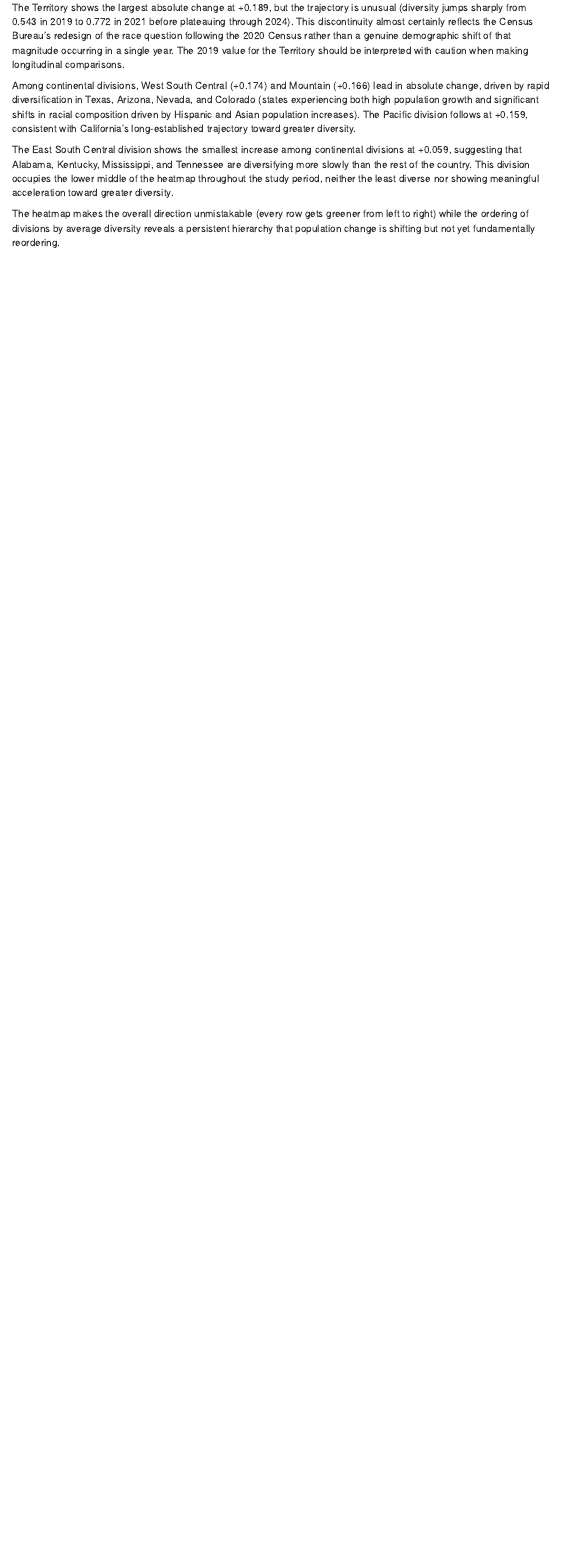
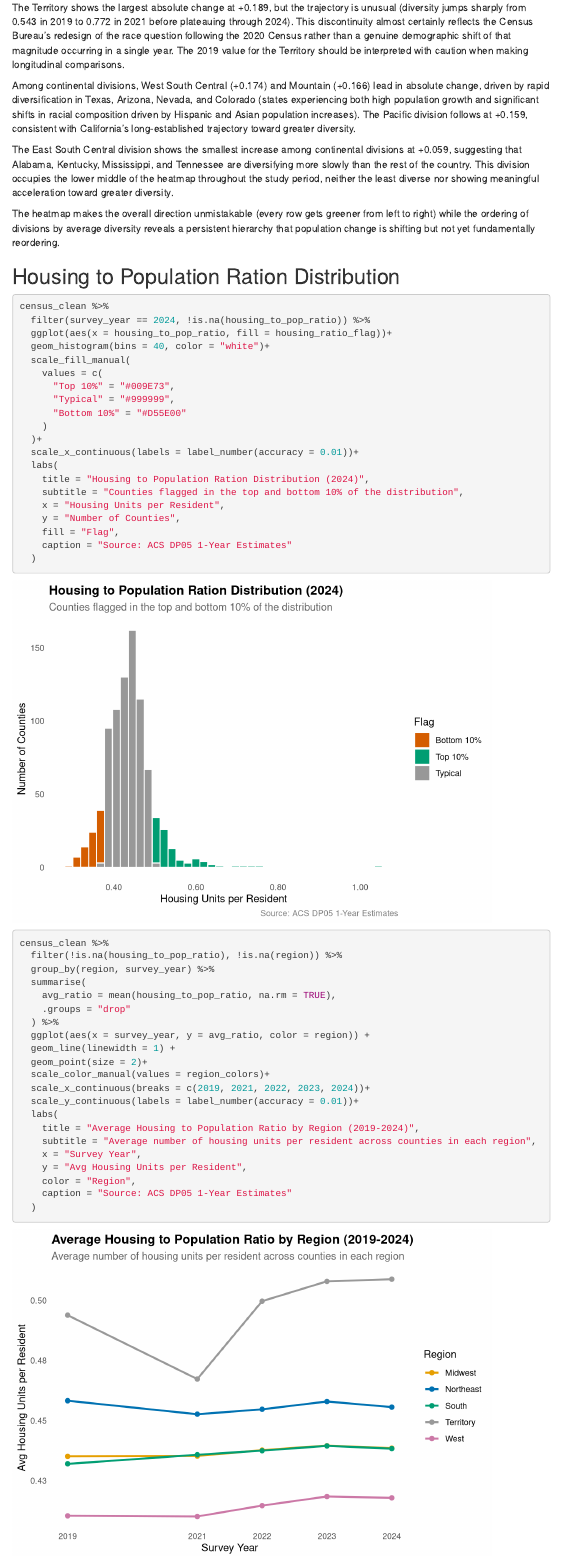
Before and after one commit to jonny0349/us-population-shifts, an R Markdown document (us-population-shifts.Rmd): the page in a window 1100 px wide, from 9160 px down. Rendered offline with R 4.5, knitr and Pandoc, with nearby package versions; menus at the side of the page are left out.

Commit message:
visualization 6: housing ratio distribution and regional trends

````diff
--- a/us-population-shifts.Rmd
+++ b/us-population-shifts.Rmd
@@ -1216,3 +1216,50 @@ Among continental divisions, West South Central (+0.174) and Mountain (+0.166) l
 The East South Central division shows the smallest increase among continental divisions at +0.059, suggesting that Alabama, Kentucky, Mississippi, and Tennessee are diversifying more slowly than the rest of the country. This division occupies the lower middle of the heatmap throughout the study period, neither the least diverse nor showing meaningful acceleration toward greater diversity.
 
 The heatmap makes the overall direction unmistakable (every row gets greener from left to right) while the ordering of divisions by average diversity reveals a persistent hierarchy that population change is shifting but not yet fundamentally reordering.
+
+## Housing to Population Ration Distribution
+
+```{r housing-ratio-distribution}
+census_clean %>%
+  filter(survey_year == 2024, !is.na(housing_to_pop_ratio)) %>%
+  ggplot(aes(x = housing_to_pop_ratio, fill = housing_ratio_flag))+
+  geom_histogram(bins = 40, color = "white")+
+  scale_fill_manual(
+    values = c(
+      "Top 10%" = "#009E73",
+      "Typical" = "#999999",
+      "Bottom 10%" = "#D55E00"
+    )
+  )+
+  scale_x_continuous(labels = label_number(accuracy = 0.01))+
+  labs(
+    title = "Housing to Population Ration Distribution (2024)",
+    subtitle = "Counties flagged in the top and bottom 10% of the distribution",
+    x = "Housing Units per Resident",
+    y = "Number of Counties",
+    fill = "Flag",
+    caption = "Source: ACS DP05 1-Year Estimates"
+  )
+```
+
+```{r housing-ratio-by-region}
+census_clean %>%
+  filter(!is.na(housing_to_pop_ratio), !is.na(region)) %>%
+  group_by(region, survey_year) %>%
+  summarise(
+    avg_ratio = mean(housing_to_pop_ratio, na.rm = TRUE),
+    .groups = "drop"
+  ) %>%
+  ggplot(aes(x = survey_year, y = avg_ratio, color = region)) +
+  geom_line(linewidth = 1) +
+  geom_point(size = 2)+
+  scale_color_manual(values = region_colors)+
+  scale_x_continuous(breaks = c(2019, 2021, 2022, 2023, 2024))+
+  scale_y_continuous(labels = label_number(accuracy = 0.01))+
+  labs(
+    title = "Average Housing to Population Ratio by Region (2019-2024)",
+    subtitle = "Average number of housing units per resident across counties in each region",
+    x = "Survey Year",
+    y = "Avg Housing Units per Resident",
+    color = "Region",
+    caption = "Source: ACS DP05 1-Year Estimates"
````
Also changed, not shown: us-population-shifts.Rmd (10 more changed lines).
